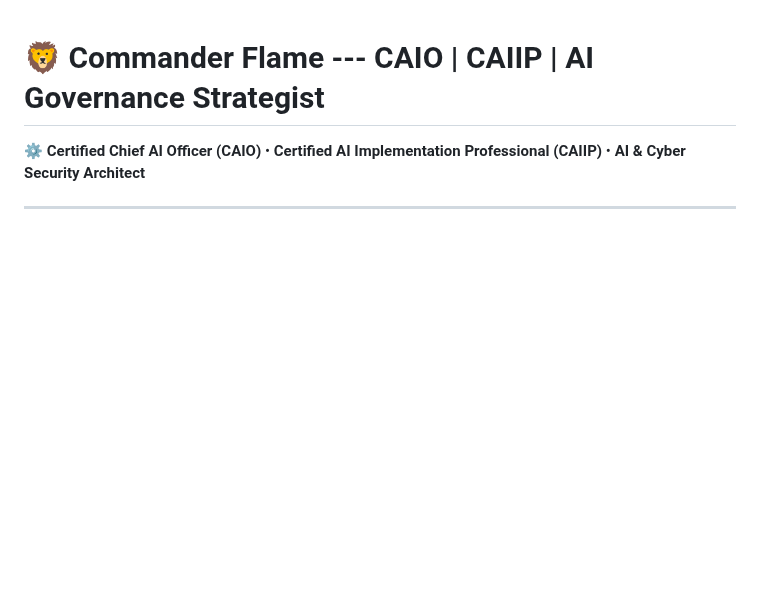
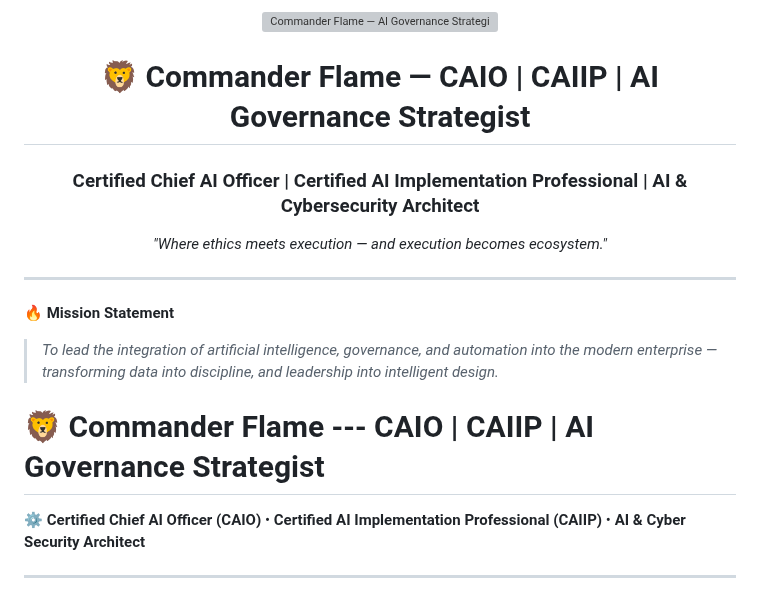
Before and after one commit to Andrew-Davis-Ai-portfolio/Andrew-Davis-Ai-Portfolio-, a Markdown page: readme.md, the part around the change. GitHub-like rendering; blank space fills up the shorter version; grey boxes are pictures that could not be loaded.

Commit message:
Update readme with mission statement and introduction
Added a mission statement and enhanced the introduction section.

```diff
--- a/readme.md
+++ b/readme.md
@@ -1,3 +1,18 @@
+<p align="center">
+  <img src="https://raw.githubusercontent.com/Andrew-Davis-Ai-portfolio/Andrew-Davis-Ai-portfolio/main/IMG_4977.jpeg"
+  alt="Commander Flame — AI Governance Strategist" width="100%">
+</p>
+
+<h1 align="center">🦁 Commander Flame — CAIO | CAIIP | AI Governance Strategist</h1>
+<h3 align="center">Certified Chief AI Officer | Certified AI Implementation Professional | AI & Cybersecurity Architect</h3>
+
+<p align="center"><em>"Where ethics meets execution — and execution becomes ecosystem."</em></p>
+
+---
+
+🔥 **Mission Statement**
+
+> *To lead the integration of artificial intelligence, governance, and automation into the modern enterprise — transforming data into discipline, and leadership into intelligent design.*
 # 🦁 Commander Flame --- CAIO \| CAIIP \| AI Governance Strategist
 
 ⚙️ **Certified Chief AI Officer (CAIO)** • **Certified AI Implementation
```
